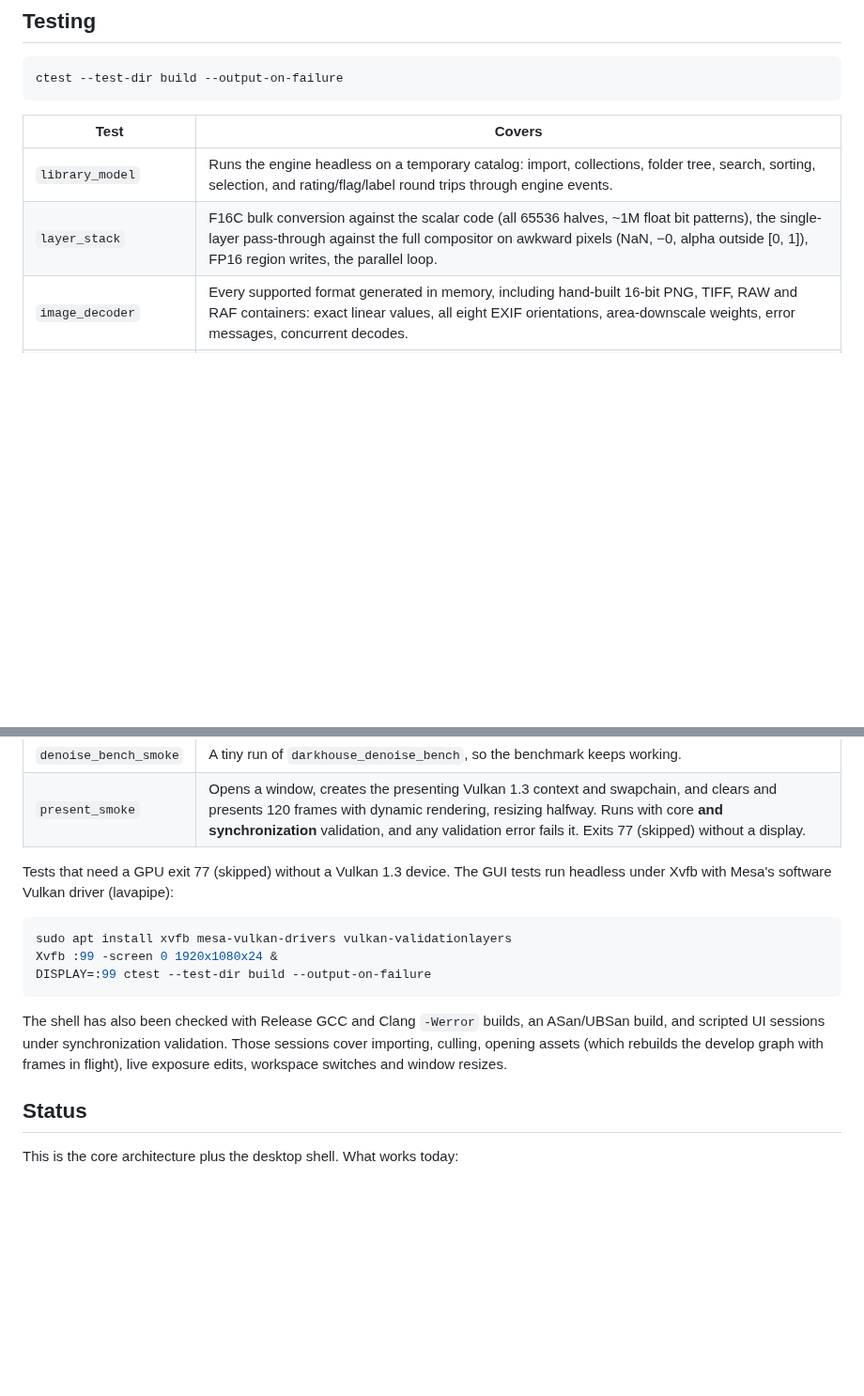
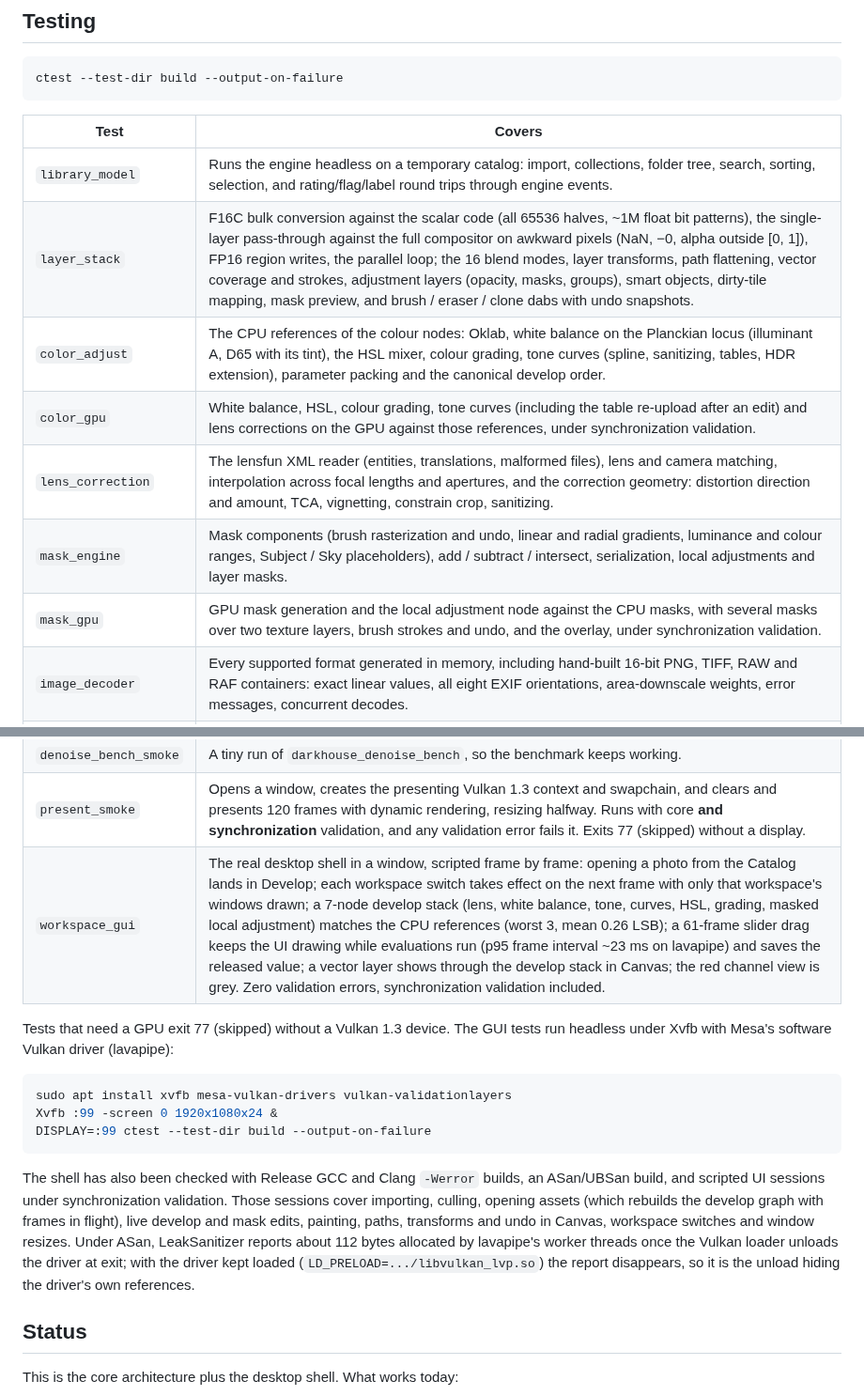
Before and after one commit to Dabarsh/DarkHouse, a Markdown page: README.md, 2 parts joined by grey strips. Shown at 94% size. Rendered like a GitHub page; blank space fills up the shorter version.

```diff
--- a/README.md
+++ b/README.md
@@ -381,13 +392,19 @@ ctest --test-dir build --output-on-failure
 | Test | Covers |
 | --- | --- |
 | `library_model` | Runs the engine headless on a temporary catalog: import, collections, folder tree, search, sorting, selection, and rating/flag/label round trips through engine events. |
-| `layer_stack` | F16C bulk conversion against the scalar code (all 65536 halves, ~1M float bit patterns), the single-layer pass-through against the full compositor on awkward pixels (NaN, −0, alpha outside [0, 1]), FP16 region writes, the parallel loop. |
+| `layer_stack` | F16C bulk conversion against the scalar code (all 65536 halves, ~1M float bit patterns), the single-layer pass-through against the full compositor on awkward pixels (NaN, −0, alpha outside [0, 1]), FP16 region writes, the parallel loop; the 16 blend modes, layer transforms, path flattening, vector coverage and strokes, adjustment layers (opacity, masks, groups), smart objects, dirty-tile mapping, mask preview, and brush / eraser / clone dabs with undo snapshots. |
+| `color_adjust` | The CPU references of the colour nodes: Oklab, white balance on the Planckian locus (illuminant A, D65 with its tint), the HSL mixer, colour grading, tone curves (spline, sanitizing, tables, HDR extension), parameter packing and the canonical develop order. |
+| `color_gpu` | White balance, HSL, colour grading, tone curves (including the table re-upload after an edit) and lens corrections on the GPU against those references, under synchronization validation. |
+| `lens_correction` | The lensfun XML reader (entities, translations, malformed files), lens and camera matching, interpolation across focal lengths and apertures, and the correction geometry: distortion direction and amount, TCA, vignetting, constrain crop, sanitizing. |
+| `mask_engine` | Mask components (brush rasterization and undo, linear and radial gradients, luminance and colour ranges, Subject / Sky placeholders), add / subtract / intersect, serialization, local adjustments and layer masks. |
+| `mask_gpu` | GPU mask generation and the local adjustment node against the CPU masks, with several masks over two texture layers, brush strokes and undo, and the overlay, under synchronization validation. |
 | `image_decoder` | Every supported format generated in memory, including hand-built 16-bit PNG, TIFF, RAW and RAF containers: exact linear values, all eight EXIF orientations, area-downscale weights, error messages, concurrent decodes. |
 | `photo_preview` | Opens photos through the whole app and reads back what the viewport shows: sRGB round trip within 1 LSB, a live +1 EV edit, enabling noise reduction (node order, measured noise, halved noise, saved stack), a resize with alpha, a missing file. Under core and synchronization validation. |
 | `denoise_reference` | The CPU denoiser: constants, noise estimation, exact reconstruction, PSNR gain, clean images left alone. |
 | `denoise_gpu` | GPU against CPU reference on several sizes (odd ones, one level, manual noise, bypass): same sigma, output within 1e-8 mean, +6 dB PSNR, no validation errors. |
 | `denoise_bench_smoke` | A tiny run of `darkhouse_denoise_bench`, so the benchmark keeps working. |
 | `present_smoke` | Opens a window, creates the presenting Vulkan 1.3 context and swapchain, and clears and presents 120 frames with dynamic rendering, resizing halfway. Runs with core **and synchronization** validation, and any validation error fails it. Exits 77 (skipped) without a display. |
+| `workspace_gui` | The real desktop shell in a window, scripted frame by frame: opening a photo from the Catalog lands in Develop; each workspace switch takes effect on the next frame with only that workspace's windows drawn; a 7-node develop stack (lens, white balance, tone, curves, HSL, grading, masked local adjustment) matches the CPU references (worst 3, mean 0.26 LSB); a 61-frame slider drag keeps the UI drawing while evaluations run (p95 frame interval ~23 ms on lavapipe) and saves the released value; a vector layer shows through the develop stack in Canvas; the red channel view is grey. Zero validation errors, synchronization validation included. |
 
 Tests that need a GPU exit 77 (skipped) without a Vulkan 1.3 device. The GUI
 tests run headless under Xvfb with Mesa's software Vulkan driver (lavapipe):
@@ -401,8 +418,12 @@ DISPLAY=:99 ctest --test-dir build --output-on-failure
 The shell has also been checked with Release GCC and Clang `-Werror` builds,
 an ASan/UBSan build, and scripted UI sessions under synchronization
 validation. Those sessions cover importing, culling, opening assets (which
-rebuilds the develop graph with frames in flight), live exposure edits,
-workspace switches and window resizes.
+rebuilds the develop graph with frames in flight), live develop and mask
+edits, painting, paths, transforms and undo in Canvas, workspace switches and
+window resizes. Under ASan, LeakSanitizer reports about 112 bytes allocated
+by lavapipe's worker threads once the Vulkan loader unloads the driver at
+exit; with the driver kept loaded (`LD_PRELOAD=.../libvulkan_lvp.so`) the
+report disappears, so it is the unload hiding the driver's own references.
 
 ## Status
 
```
Also changed, not shown: other parts of README.md (+16 -5 lines), docs/images/workspace-canvas.png, docs/images/workspace-catalog.png, docs/images/workspace-develop.png (added), 5 other files.
